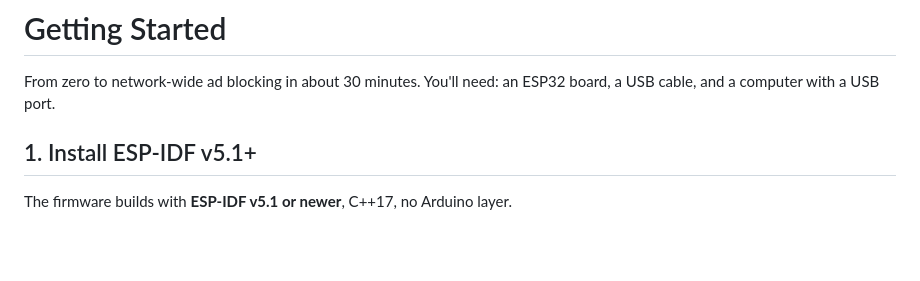
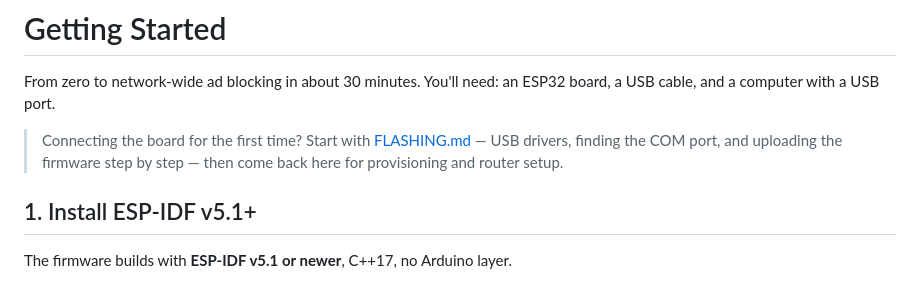
Before and after one commit to MontasirOpi/esp32-network-shield, a Markdown page: docs/GETTING_STARTED.md, the part around the change. Drawn GitHub-style; blank space fills up the shorter version.

```diff
--- a/docs/GETTING_STARTED.md
+++ b/docs/GETTING_STARTED.md
@@ -1,6 +1,8 @@
 # Getting Started
 
 From zero to network-wide ad blocking in about 30 minutes. You'll need: an ESP32 board, a USB cable, and a computer with a USB port.
+
+> Connecting the board for the first time? Start with [FLASHING.md](FLASHING.md) — USB drivers, finding the COM port, and uploading the firmware step by step — then come back here for provisioning and router setup.
 
 ## 1. Install ESP-IDF v5.1+
 
```
Also changed, not shown: README.md (+2 -0 lines), docs/FLASHING.md (added, +107 -0 lines).
